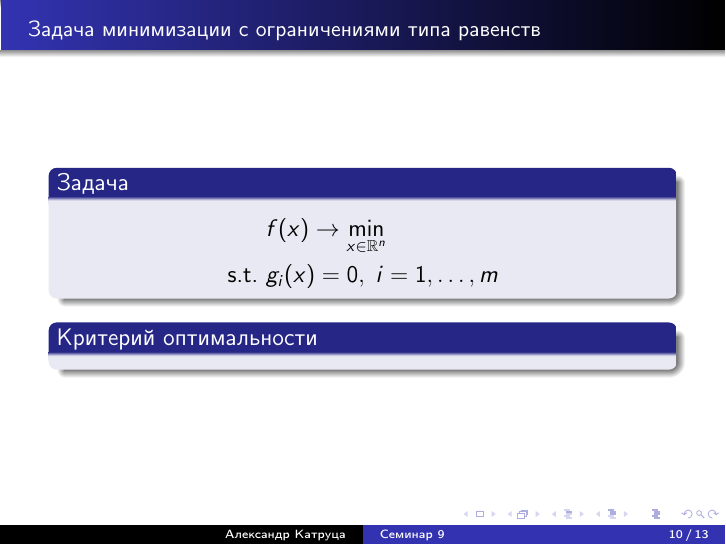
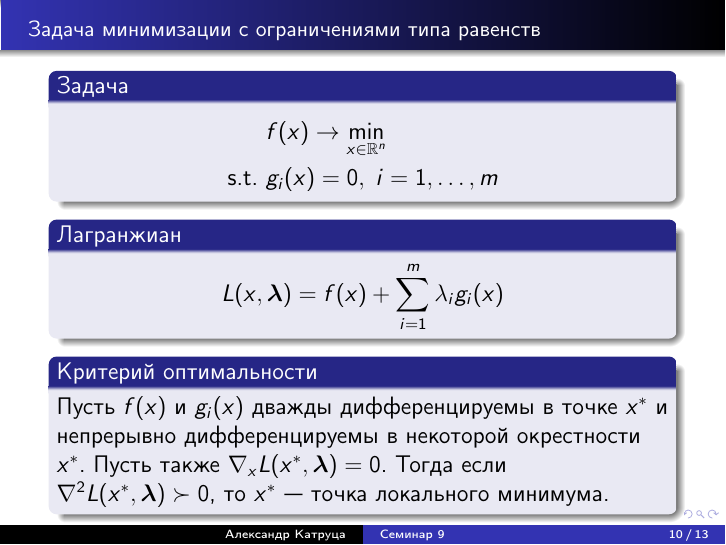
Before and after one commit to amkatrutsa/optimization_course, LaTeX slides (09-OptimalityConditions/Seminar9.tex): page 10 of 13. The pictures show the PDF file 09-OptimalityConditions/Seminar9.pdf that the author committed with the source.

Commit message:
Add part about problem with equality constraints

```diff
--- a/09-OptimalityConditions/Seminar9.tex
+++ b/09-OptimalityConditions/Seminar9.tex
@@ -144,8 +144,16 @@ b \|_2 \rightarrow \min\limits_{\bx \in \bbR^n}$, $\alpha > 0$
 \end{equation*}
 \end{block}
 
+\begin{block}{Лагранжиан}
+\begin{equation*}
+L(x, \blambda) = f(x) + \sum\limits_{i=1}^m\lambda_i g_i(x)
+\end{equation*}
+\end{block}
+
 \begin{block}{Критерий оптимальности}
-
+Пусть $f(x)$ и $g_i(x)$ дважды дифференцируемы в точке $x^*$ и непрерывно дифференцируемы в некоторой окрестности $x^*$.
+Пусть также $\nabla_x L(x^*, \blambda) = 0$.
+Тогда если $\nabla^2 L(x^*, \blambda) \succ 0$, то $x^*$~--- точка локального минимума.
 \end{block}
 
 \end{frame}
```
Also changed, not shown: 09-OptimalityConditions/Seminar9.pdf.
